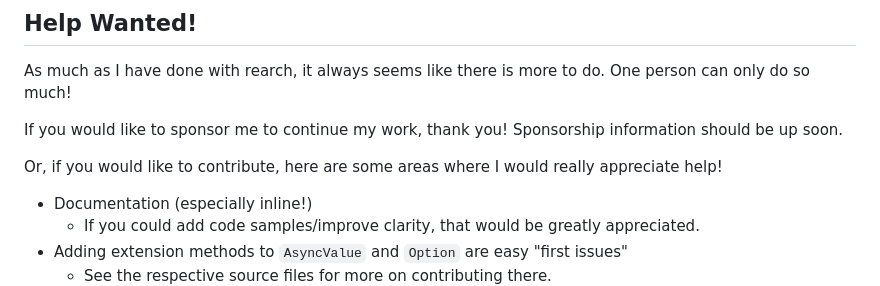
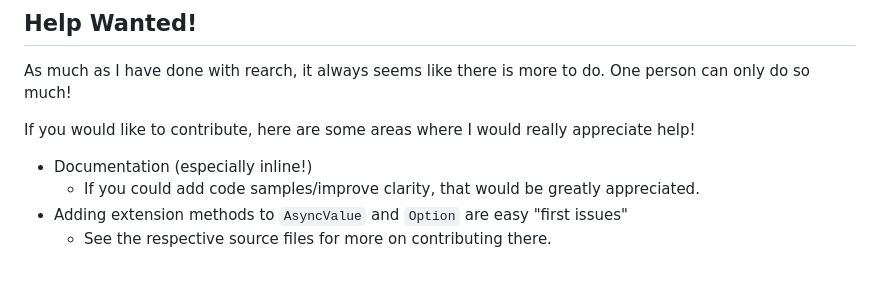
Before and after one commit to GregoryConrad/rearch-dart, a Markdown page: README.md, the part around the change printed below. Drawn GitHub-style; blank space fills up the shorter version.

```diff
--- a/README.md
+++ b/README.md
@@ -321,10 +321,7 @@ incorporating many ideas from these 3 pacakges along the way.
 As much as I have done with rearch, it always seems like there is more to do.
 One person can only do so much!
 
-If you would like to sponsor me to continue my work, thank you!
-Sponsorship information should be up soon.
-
-Or, if you would like to contribute, here are some areas where I would really appreciate help!
+If you would like to contribute, here are some areas where I would really appreciate help!
 - Documentation (especially inline!)
   - If you could add code samples/improve clarity, that would be greatly appreciated.
 - Adding extension methods to `AsyncValue` and `Option` are easy "first issues"
```
Also changed, not shown: other parts of README.md (+8 -0 lines).
